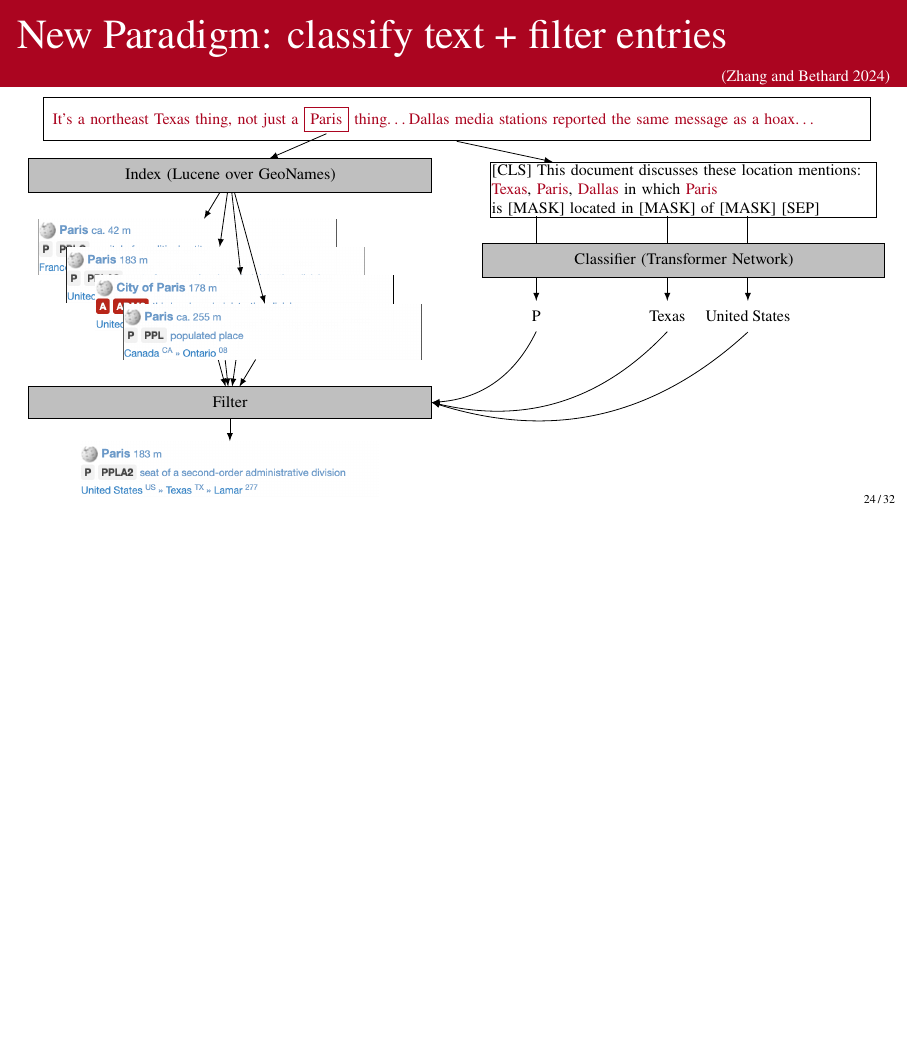
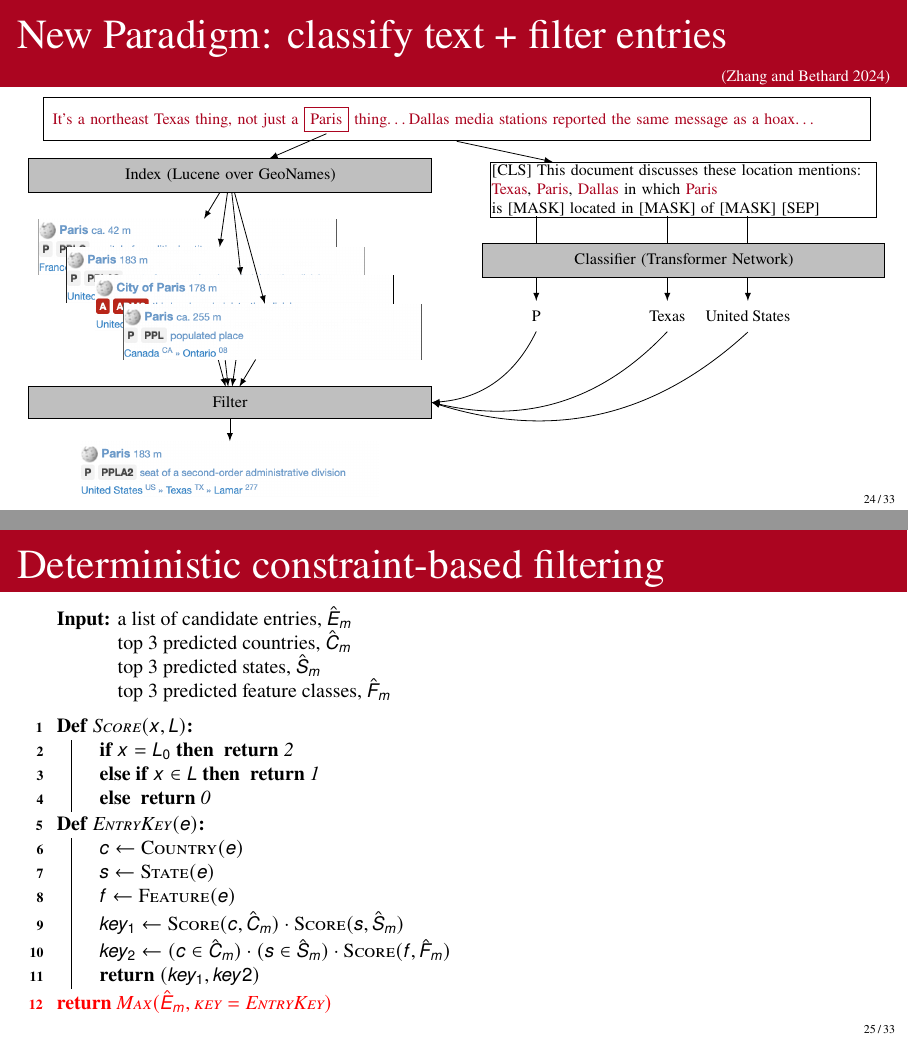
Before and after one commit to bethard/presentation-text-to-structure, LaTeX slides (text-to-structure.tex): page 58 of 70 before the commit and pages 58 and 62 of 74 after it, the two joined at a grey line, the shorter picture padded with empty space. Compiled offline with pdfLaTeX.

Commit message:
Adds constraint filtering algorithm

```diff
--- a/text-to-structure.tex
+++ b/text-to-structure.tex
@@ -18,6 +18,7 @@
 \usetikzlibrary{overlay-beamer-styles}
 \usepackage{pgfplots}
 \usepackage{forest}
+\usepackage[linesnumbered,noend]{algorithm2e}
 \usepackage[style=authoryear,maxbibnames=99,sorting=nyt,backend=biber]{biblatex}
 \AtEveryBibitem{\clearfield{note}}
 
@@ -873,6 +874,42 @@ of
 \end{tikzpicture}
 \end{frame}
 
+\begin{frame}{Deterministic constraint-based filtering}
+\IncMargin{1em}
+\begin{algorithm}[H]
+  \footnotesize
+  \DontPrintSemicolon
+  \SetKwProg{Def}{Def}{:}{end}
+  \KwIn{a list of candidate entries, $\hat{E}_m$ \newline
+        top 3 predicted countries, $\hat{C}_m$ \newline
+        top 3 predicted states, $\hat{S}_m$ \newline
+        top 3 predicted feature classes, $\hat{F}_m$}
+  \vspace{0.5\baselineskip}
+  \alert<2>{\Def{\textsc{Score}$(x, L)$}{
+    \lIf(\visible<2>{\tcp*[f]{best if it's the top prediction }}){$x = L_0$}{
+      \Return{2}
+    }
+    \lElseIf(\visible<2>{\tcp*[f]{next best if it's any prediction}}){$x \in L$}{
+      \Return{1}
+    }
+    \lElse{
+      \Return{0}
+    }
+  }}
+  \alert<3>{\Def{\textsc{EntryKey}$(e)$}{
+    $c \gets \textsc{Country}(e)$ \;
+    $s \gets \textsc{State}(e)$ \;
+    $f \gets \textsc{Feature}(e)$ \;
+    $key_1 \gets \textsc{Score}(c, \hat{C}_m) \cdot \textsc{Score}(s, \hat{S}_m)$
+    \visible<3>{\tcp*[r]{best if both country and state}}
+    $key_2 \gets (c \in \hat{C}_m) \cdot (s \in \hat{S}_m) \cdot \textsc{Score}(f, \hat{F}_m)$
+    \visible<3>{\tcp*[r]{break ties using feature class}}
+    \Return{$(key_1, key2)$}
+  }}
+  \alert<4>{\Return{$\textsc{Max}(\hat{E}_m, \textsc{key}=\textsc{EntryKey})$}}
+\end{algorithm}
+\end{frame}
+
 \begin{frame}{Toponym resolution evaluation}
 Evaluation data:
 \begin{description}[GWN]
```
